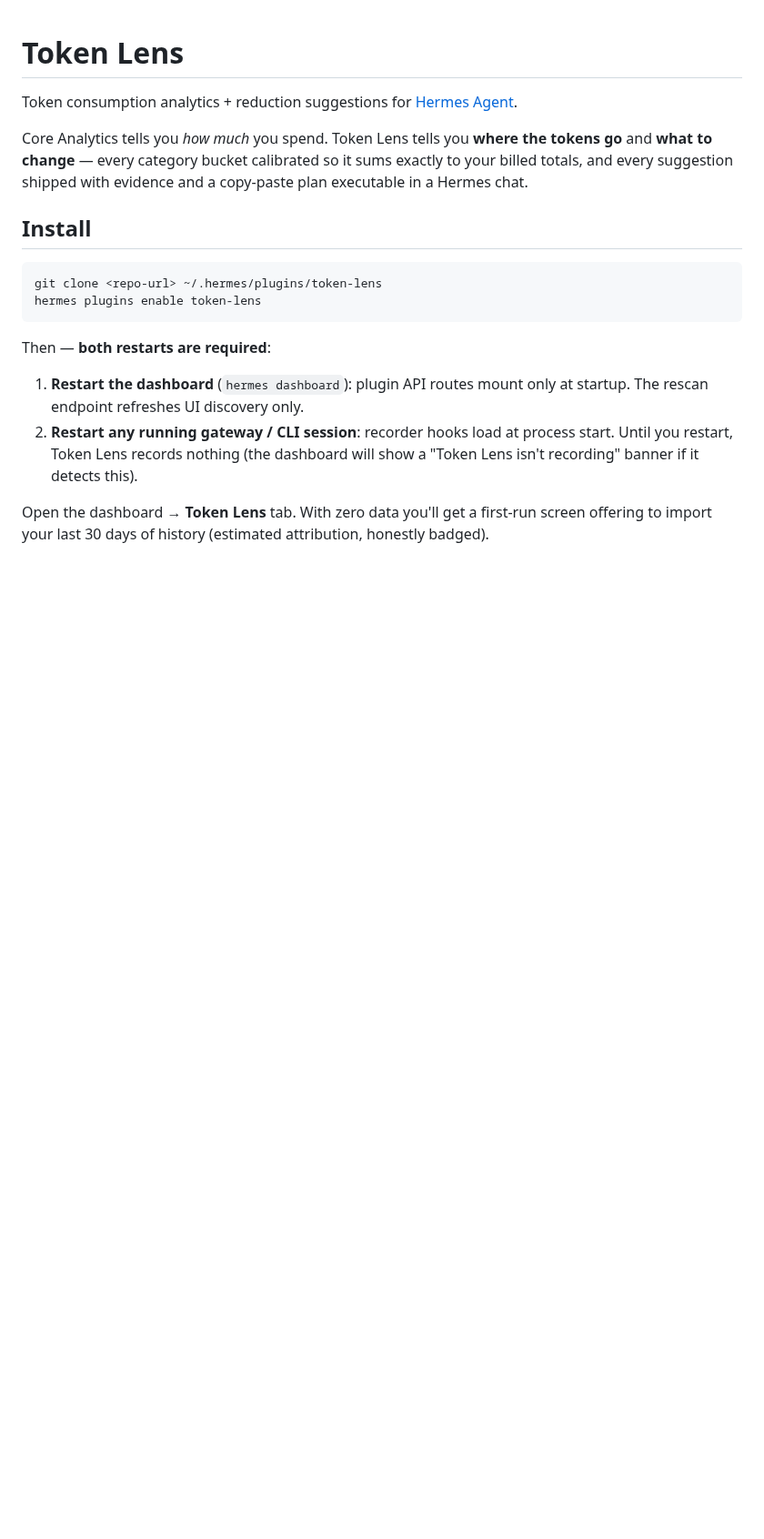
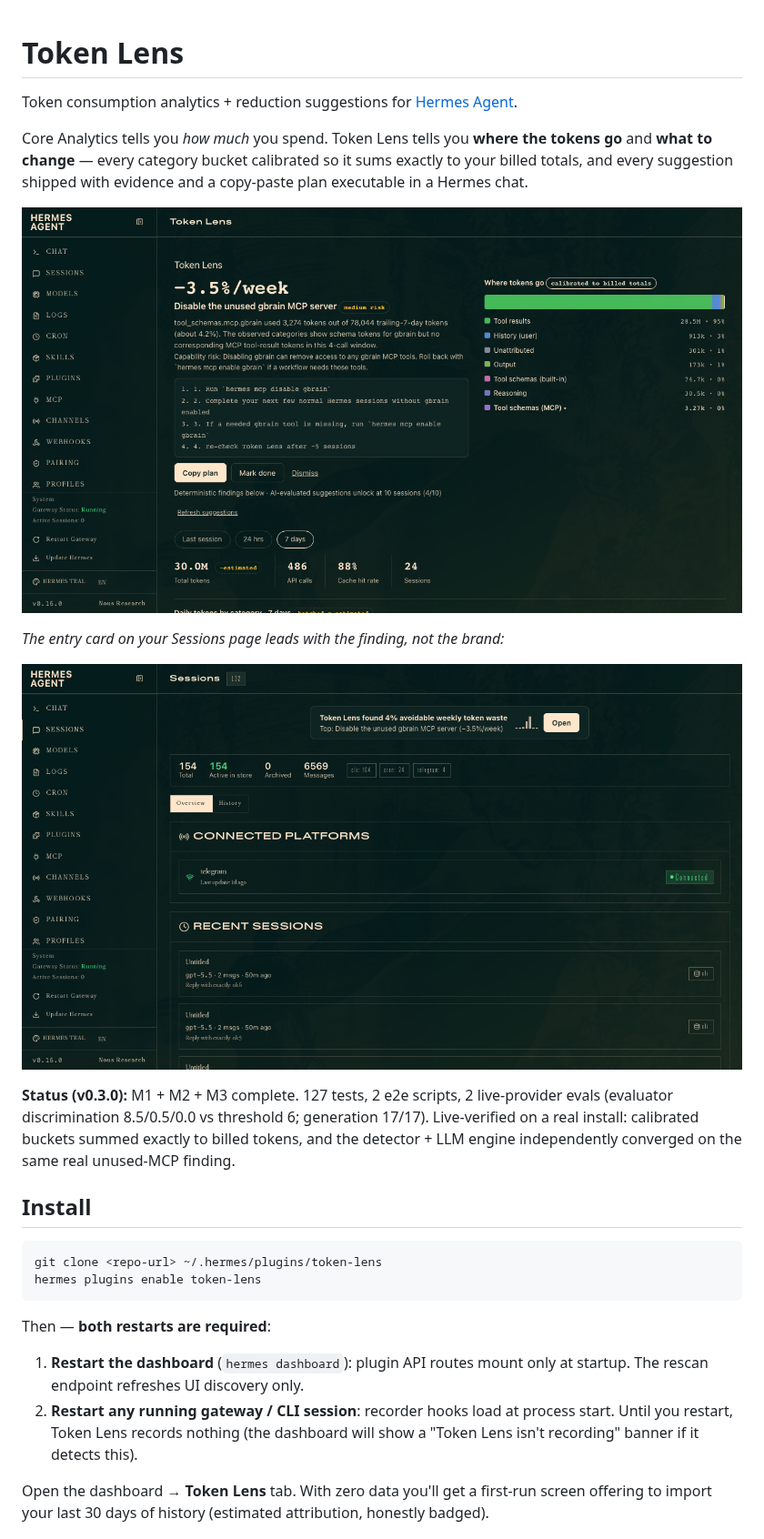
Before and after one commit to patrickluvsoj/hermes-token-lens, a Markdown page: README.md, the part around the change. Shown at 91% size. GitHub-like rendering; pictures changed too: docs/screenshots/entry-card.png (added), docs/screenshots/token-lens-tab.png (added); blank space fills up the shorter version.

Commit message:
docs: M3-T4 — README screenshots + status section
Co-Authored-By: Claude Fable 5 <noreply@anthropic.com>

```diff
--- a/README.md
+++ b/README.md
@@ -3,6 +3,14 @@
 Token consumption analytics + reduction suggestions for [Hermes Agent](https://github.com/NousResearch/hermes-agent).
 
 Core Analytics tells you *how much* you spend. Token Lens tells you **where the tokens go** and **what to change** — every category bucket calibrated so it sums exactly to your billed totals, and every suggestion shipped with evidence and a copy-paste plan executable in a Hermes chat.
+
+![Token Lens tab — suggestion work surface with waste map](docs/screenshots/token-lens-tab.png)
+
+*The entry card on your Sessions page leads with the finding, not the brand:*
+
+![Entry card on the Sessions page](docs/screenshots/entry-card.png)
+
+**Status (v0.3.0):** M1 + M2 + M3 complete. 127 tests, 2 e2e scripts, 2 live-provider evals (evaluator discrimination 8.5/0.5/0.0 vs threshold 6; generation 17/17). Live-verified on a real install: calibrated buckets summed exactly to billed tokens, and the detector + LLM engine independently converged on the same real unused-MCP finding.
 
 ## Install
 
```
